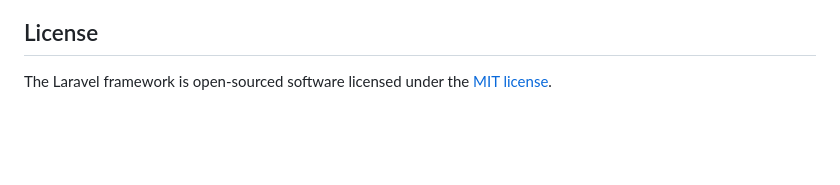
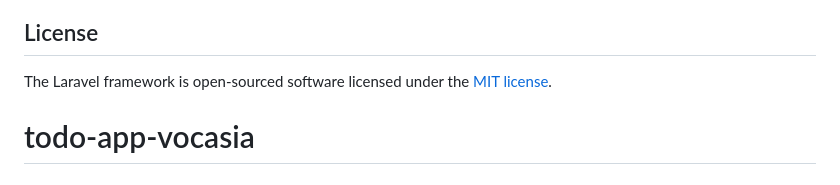
Before and after one commit to fallahibagaskara/todo-app-vocasia, a Markdown page: README.md, the part around the change. Rendered like a GitHub page; blank space fills up the shorter version.

```diff
--- a/README.md
+++ b/README.md
@@ -64,3 +64,4 @@ If you discover a security vulnerability within Laravel, please send an e-mail t
 ## License
 
 The Laravel framework is open-sourced software licensed under the [MIT license](https://opensource.org/licenses/MIT).
+# todo-app-vocasia
```
